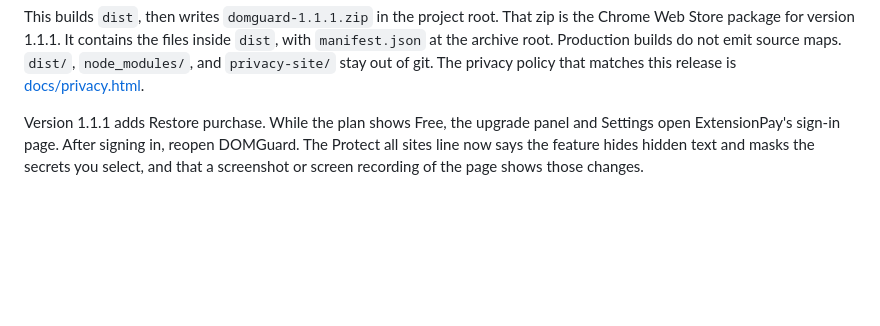
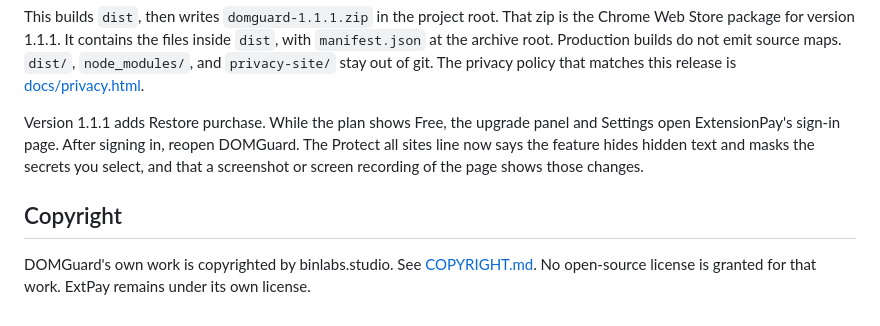
Before and after one commit to honlb2007-alt/DOMGuard, a Markdown page: README.md, the part around the change. Rendered like a GitHub page; blank space fills up the shorter version.

Commit message:
docs: state that DOMGuard's own work is copyrighted
Record binlabs.studio as the copyright holder and leave third-party licenses unchanged.

Co-authored-by: Cursor <cursoragent@cursor.com>

```diff
--- a/README.md
+++ b/README.md
@@ -145,3 +145,7 @@ npm run package
 This builds `dist`, then writes `domguard-1.1.1.zip` in the project root. That zip is the Chrome Web Store package for version 1.1.1. It contains the files inside `dist`, with `manifest.json` at the archive root. Production builds do not emit source maps. `dist/`, `node_modules/`, and `privacy-site/` stay out of git. The privacy policy that matches this release is [docs/privacy.html](docs/privacy.html).
 
 Version 1.1.1 adds Restore purchase. While the plan shows Free, the upgrade panel and Settings open ExtensionPay's sign-in page. After signing in, reopen DOMGuard. The Protect all sites line now says the feature hides hidden text and masks the secrets you select, and that a screenshot or screen recording of the page shows those changes.
+
+## Copyright
+
+DOMGuard's own work is copyrighted by binlabs.studio. See [COPYRIGHT.md](COPYRIGHT.md). No open-source license is granted for that work. ExtPay remains under its own license.
```
Also changed, not shown: COPYRIGHT.md (added, +9 -0 lines).
